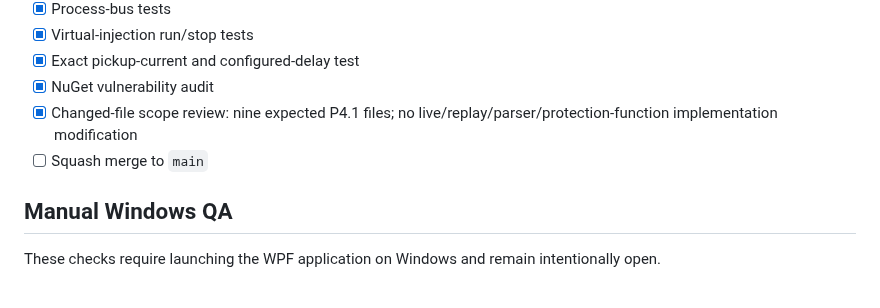
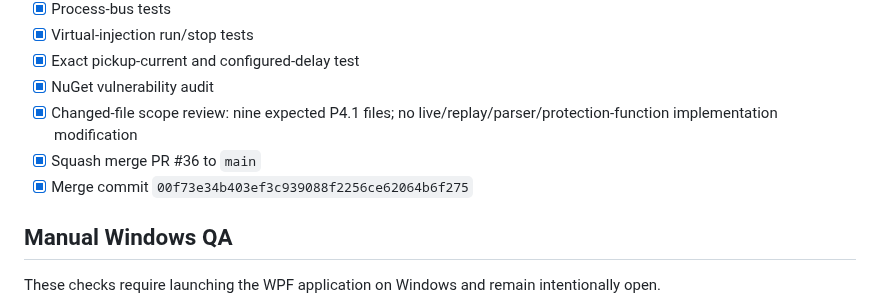
Before and after one commit to masarray/arvrel, a Markdown page: docs/P4_1_PROGRESS.md, the part around the change. Rendered like a GitHub page.

Commit message:
docs: close P4.1 merge checklist

```diff
--- a/docs/P4_1_PROGRESS.md
+++ b/docs/P4_1_PROGRESS.md
@@ -37,7 +37,8 @@ Make Internal virtual injection behave like a secondary-injection test source: v
 - [x] Exact pickup-current and configured-delay test
 - [x] NuGet vulnerability audit
 - [x] Changed-file scope review: nine expected P4.1 files; no live/replay/parser/protection-function implementation modification
-- [ ] Squash merge to `main`
+- [x] Squash merge PR #36 to `main`
+- [x] Merge commit `00f73e34b403ef3c939088f2256ce62064b6f275`
 
 ## Manual Windows QA
 
```
